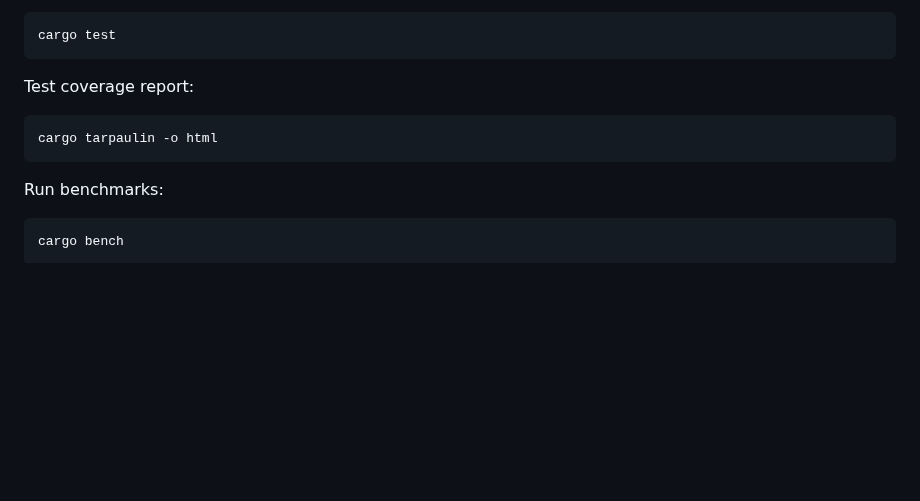
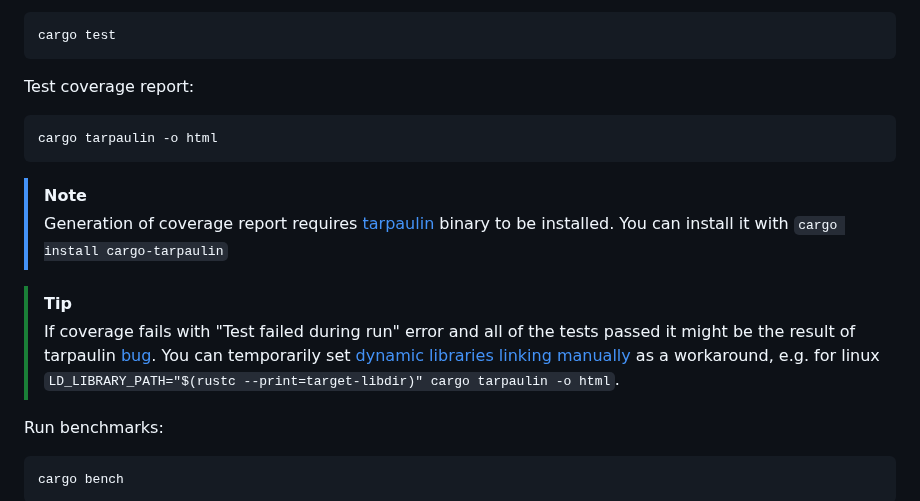
Before and after one commit to penberg/limbo, a Markdown page: README.md, the part around the change. GitHub-like rendering; blank space fills up the shorter version.

Commit message:
Add tests prerequisites to README and CONTRIBUTING

````diff
--- a/README.md
+++ b/README.md
@@ -115,6 +115,15 @@ Test coverage report:
 cargo tarpaulin -o html
 ```
 
+> [!NOTE]
+> Generation of coverage report requires [tarpaulin](https://github.com/xd009642/tarpaulin) binary to be installed.
+> You can install it with `cargo install cargo-tarpaulin`
+
+[//]: # (TODO remove the below tip when the bug is solved)
+
+> [!TIP]
+> If coverage fails with "Test failed during run" error and all of the tests passed it might be the result of tarpaulin [bug](https://github.com/xd009642/tarpaulin/issues/1642). You can temporarily set [dynamic libraries linking manually](https://doc.rust-lang.org/cargo/reference/environment-variables.html#dynamic-library-paths) as a workaround, e.g. for linux  `LD_LIBRARY_PATH="$(rustc --print=target-libdir)" cargo tarpaulin -o html`.
+
 Run benchmarks:
 
 ```console
````
Also changed, not shown: CONTRIBUTING.md (+13 -1 lines).
